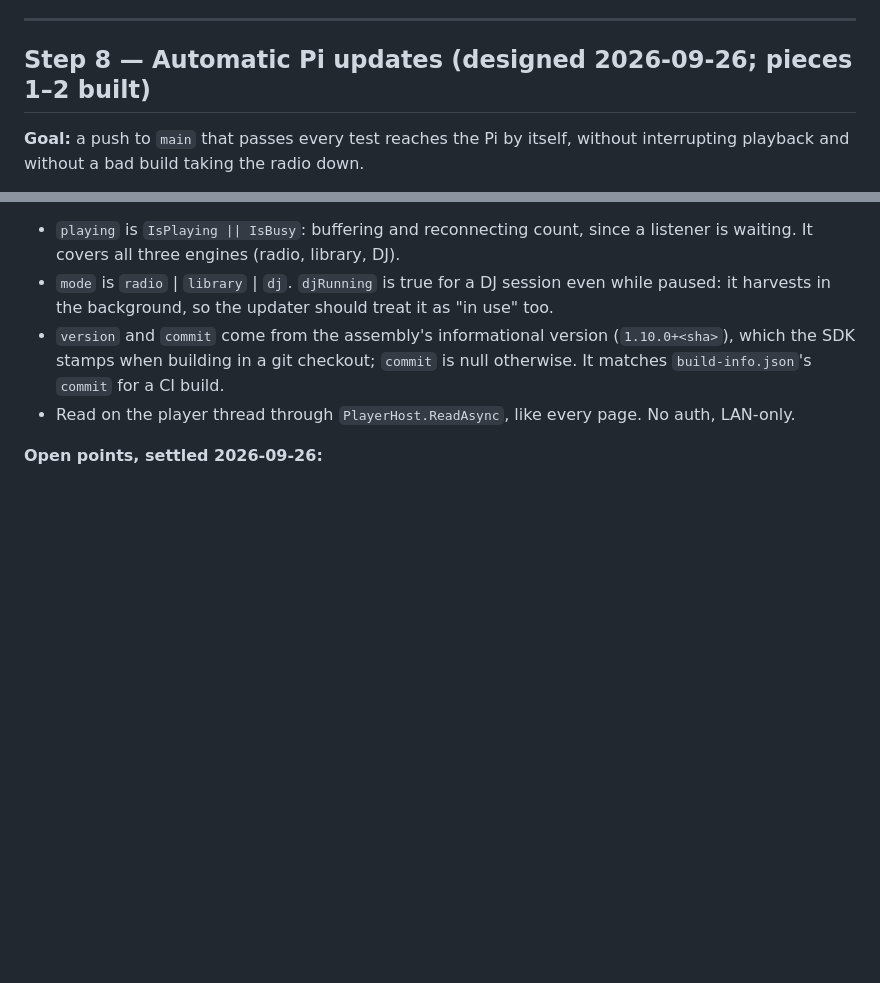
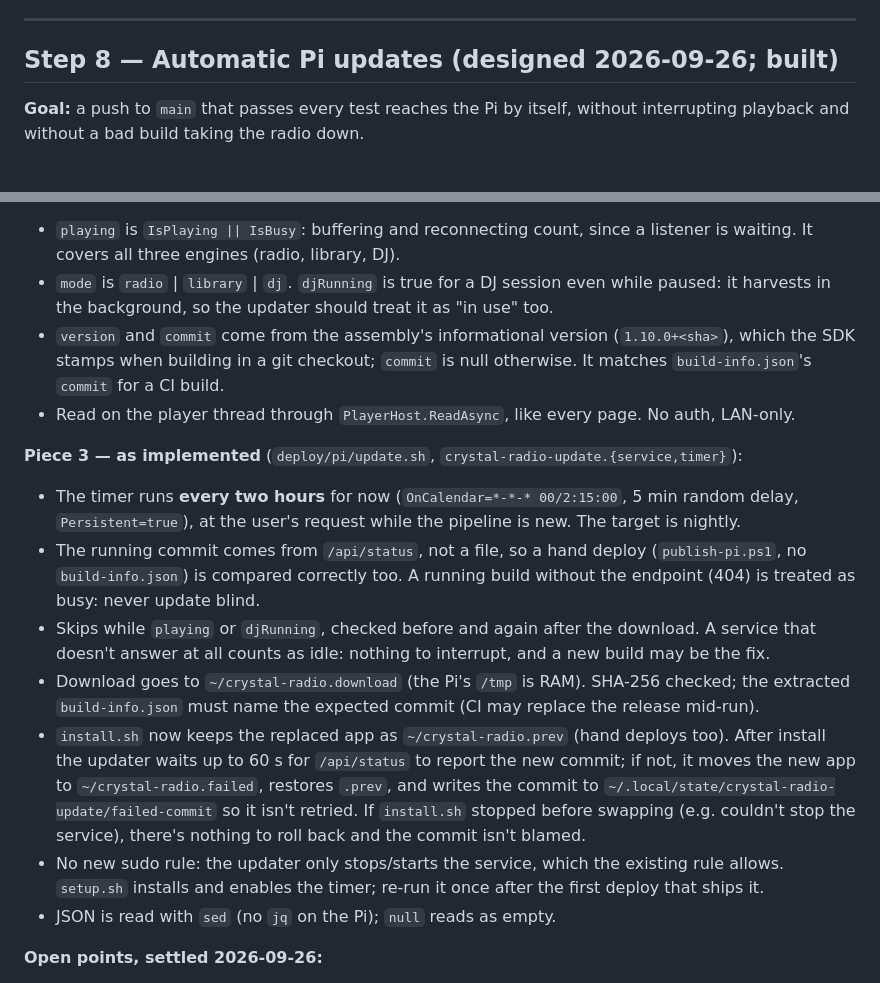
Before and after one commit to hansee99/crystal-radio, a Markdown page: doc/PI-PORT-PLAN.md, 2 parts joined by grey strips. Rendered like a GitHub page; blank space fills up the shorter version.

```diff
--- a/doc/PI-PORT-PLAN.md
+++ b/doc/PI-PORT-PLAN.md
@@ -1413,7 +1413,7 @@ by itself. Then update the docs:
 
 ---
 
-## Step 8 — Automatic Pi updates (designed 2026-09-26; pieces 1–2 built)
+## Step 8 — Automatic Pi updates (designed 2026-09-26; built)
 
 **Goal:** a push to `main` that passes every test reaches the Pi by itself, without interrupting
 playback and without a bad build taking the radio down.
@@ -1475,6 +1475,26 @@ listening device. The Pi only downloads finished, tested packages and reuses `de
   `build-info.json`'s `commit` for a CI build.
 - Read on the player thread through `PlayerHost.ReadAsync`, like every page. No auth, LAN-only.
 
+**Piece 3 — as implemented** (`deploy/pi/update.sh`, `crystal-radio-update.{service,timer}`):
+- The timer runs **every two hours** for now (`OnCalendar=*-*-* 00/2:15:00`, 5 min random delay,
+  `Persistent=true`), at the user's request while the pipeline is new. The target is nightly.
+- The running commit comes from `/api/status`, not a file, so a hand deploy (`publish-pi.ps1`, no
+  `build-info.json`) is compared correctly too. A running build without the endpoint (404) is
+  treated as busy: never update blind.
+- Skips while `playing` or `djRunning`, checked before and again after the download. A service that
+  doesn't answer at all counts as idle: nothing to interrupt, and a new build may be the fix.
+- Download goes to `~/crystal-radio.download` (the Pi's `/tmp` is RAM). SHA-256 checked; the
+  extracted `build-info.json` must name the expected commit (CI may replace the release mid-run).
+- `install.sh` now keeps the replaced app as `~/crystal-radio.prev` (hand deploys too). After
+  install the updater waits up to 60 s for `/api/status` to report the new commit; if not, it
+  moves the new app to `~/crystal-radio.failed`, restores `.prev`, and writes the commit to
+  `~/.local/state/crystal-radio-update/failed-commit` so it isn't retried. If `install.sh` stopped
+  before swapping (e.g. couldn't stop the service), there's nothing to roll back and the commit
+  isn't blamed.
+- No new sudo rule: the updater only stops/starts the service, which the existing rule allows.
+  `setup.sh` installs and enables the timer; re-run it once after the first deploy that ships it.
+- JSON is read with `sed` (no `jq` on the Pi); `null` reads as empty.
+
 **Open points, settled 2026-09-26:**
 - The repo `hansee99/crystal-radio` is **public** (made so on 2026-09-26). The Pi downloads
   `pi-latest` anonymously, so **no token** is needed on the Pi. Standard runners are free for public
```
Also changed, not shown: deploy/pi/README.md (+28 -5 lines).
